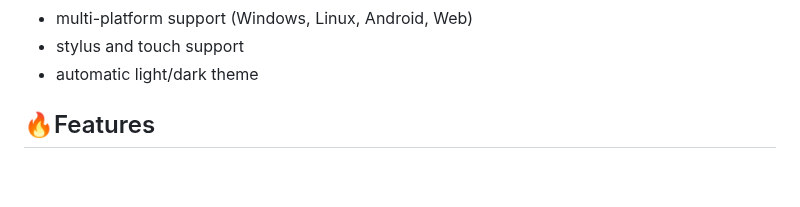
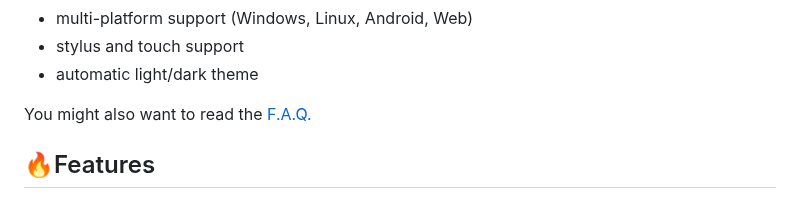
Before and after one commit to krush62/KPix, a Markdown page: README.md, the part around the change. Rendered like a GitHub page; blank space fills up the shorter version.

Commit message:
Added a F.A.Q. to the README and created a F.A.Q. file

```diff
--- a/README.md
+++ b/README.md
@@ -39,6 +39,8 @@ KPix is a pixel art editor for still images with a focus on generative color ram
 - multi-platform support (Windows, Linux, Android, Web)
 - stylus and touch support
 - automatic light/dark theme
+
+You might also want to read the [F.A.Q.](faq.md)
 
 ## 🔥Features
 ### Drawing Tools
```
Also changed, not shown: faq.md (added, +56 -0 lines).
